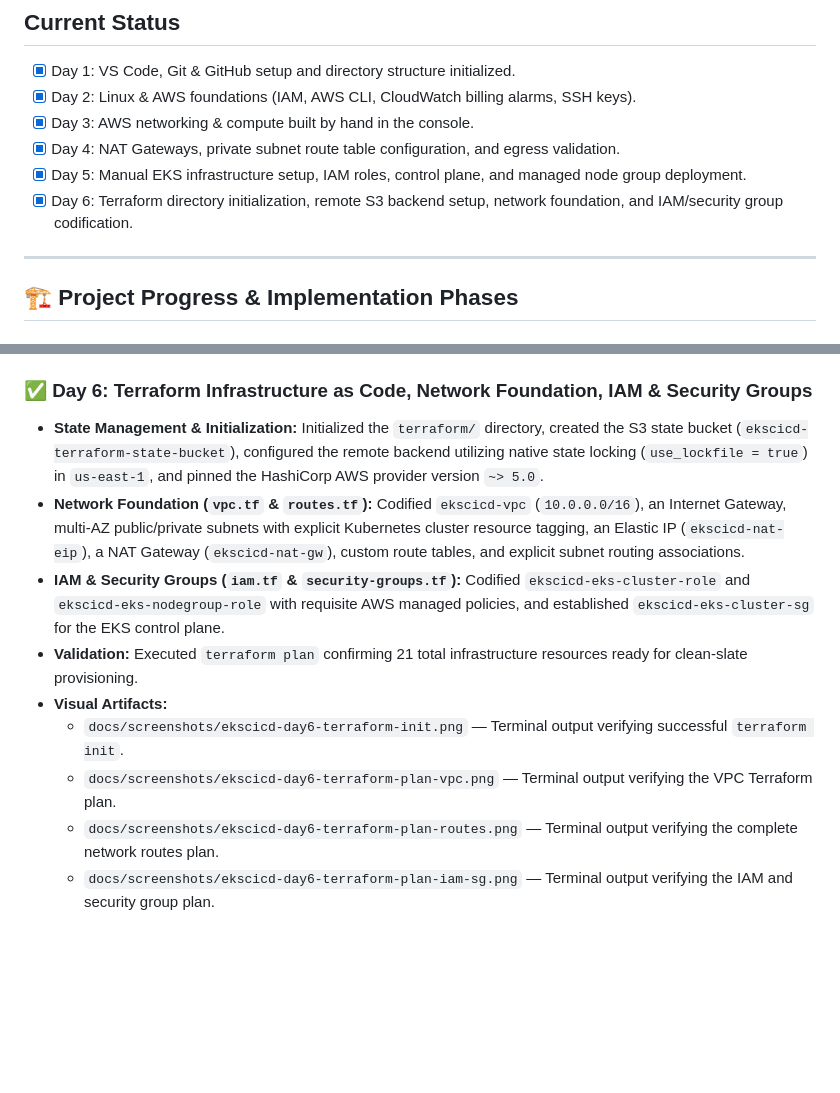
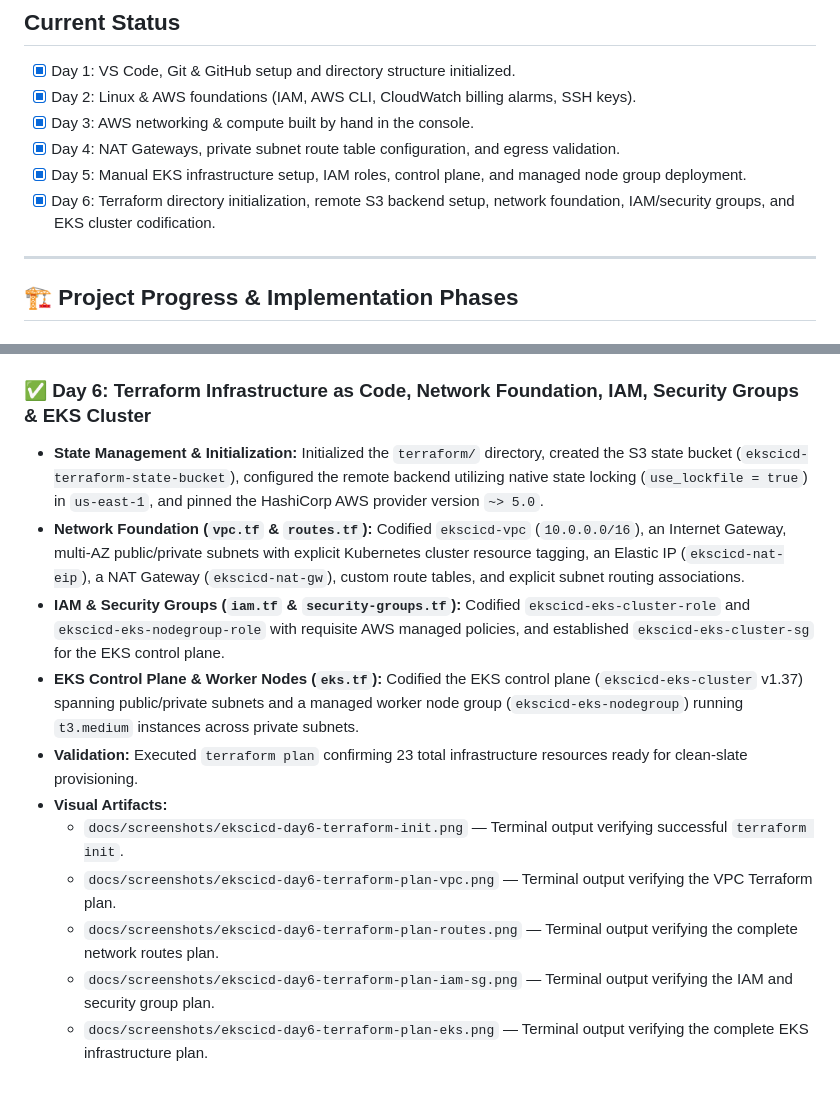
Before and after one commit to WJDVS/aws-eks-jenkins-cicd-platform, a Markdown page: README.md, 2 parts joined by grey strips. Rendered like a GitHub page; blank space fills up the shorter version.

Commit message:
docs(day6): add EKS cluster and node group (eks.tf), plan screenshot, and update README

```diff
--- a/README.md
+++ b/README.md
@@ -14,7 +14,7 @@ This repository contains a complete, production-grade automated CI/CD pipeline a
 - [x] Day 3: AWS networking & compute built by hand in the console.
 - [x] Day 4: NAT Gateways, private subnet route table configuration, and egress validation.
 - [x] Day 5: Manual EKS infrastructure setup, IAM roles, control plane, and managed node group deployment.
-- [x] Day 6: Terraform directory initialization, remote S3 backend setup, network foundation, and IAM/security group codification.
+- [x] Day 6: Terraform directory initialization, remote S3 backend setup, network foundation, IAM/security groups, and EKS cluster codification.
 
 ---
 
@@ -50,13 +50,15 @@ This repository contains a complete, production-grade automated CI/CD pipeline a
   - `docs/screenshots/ekscicd-day5-cluster-active.png` — EKS Control Plane active status.
   - `docs/screenshots/ekscicd-day5-nodes-ready.png` — Kubernetes managed worker nodes in `Ready` state.
 
-### ✅ Day 6: Terraform Infrastructure as Code, Network Foundation, IAM & Security Groups
+### ✅ Day 6: Terraform Infrastructure as Code, Network Foundation, IAM, Security Groups & EKS Cluster
 - **State Management & Initialization:** Initialized the `terraform/` directory, created the S3 state bucket (`ekscicd-terraform-state-bucket`), configured the remote backend utilizing native state locking (`use_lockfile = true`) in `us-east-1`, and pinned the HashiCorp AWS provider version `~> 5.0`.
 - **Network Foundation (`vpc.tf` & `routes.tf`):** Codified `ekscicd-vpc` (`10.0.0.0/16`), an Internet Gateway, multi-AZ public/private subnets with explicit Kubernetes cluster resource tagging, an Elastic IP (`ekscicd-nat-eip`), a NAT Gateway (`ekscicd-nat-gw`), custom route tables, and explicit subnet routing associations.
 - **IAM & Security Groups (`iam.tf` & `security-groups.tf`):** Codified `ekscicd-eks-cluster-role` and `ekscicd-eks-nodegroup-role` with requisite AWS managed policies, and established `ekscicd-eks-cluster-sg` for the EKS control plane.
-- **Validation:** Executed `terraform plan` confirming 21 total infrastructure resources ready for clean-slate provisioning.
+- **EKS Control Plane & Worker Nodes (`eks.tf`):** Codified the EKS control plane (`ekscicd-eks-cluster` v1.37) spanning public/private subnets and a managed worker node group (`ekscicd-eks-nodegroup`) running `t3.medium` instances across private subnets.
+- **Validation:** Executed `terraform plan` confirming 23 total infrastructure resources ready for clean-slate provisioning.
 - **Visual Artifacts:**
   - `docs/screenshots/ekscicd-day6-terraform-init.png` — Terminal output verifying successful `terraform init`.
   - `docs/screenshots/ekscicd-day6-terraform-plan-vpc.png` — Terminal output verifying the VPC Terraform plan.
   - `docs/screenshots/ekscicd-day6-terraform-plan-routes.png` — Terminal output verifying the complete network routes plan.
   - `docs/screenshots/ekscicd-day6-terraform-plan-iam-sg.png` — Terminal output verifying the IAM and security group plan.
+  - `docs/screenshots/ekscicd-day6-terraform-plan-eks.png` — Terminal output verifying the complete EKS infrastructure plan.
```
Also changed, not shown: docs/screenshots/ekscicd-day6-terraform-plan-eks.png (added), 1 other file.
